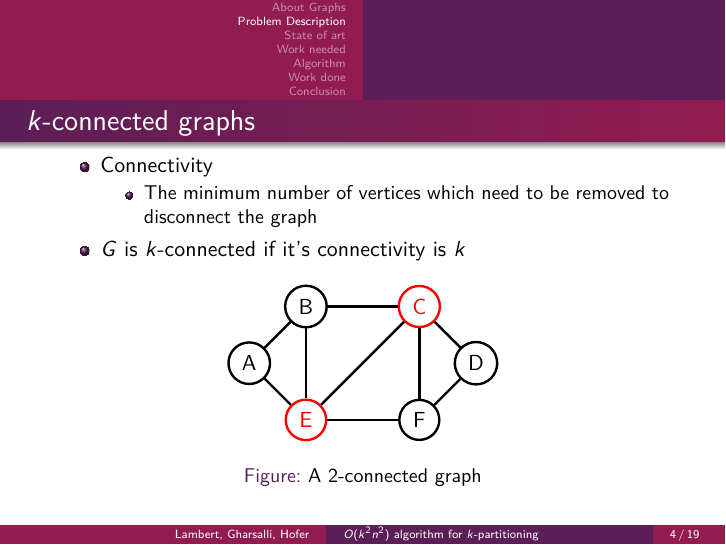
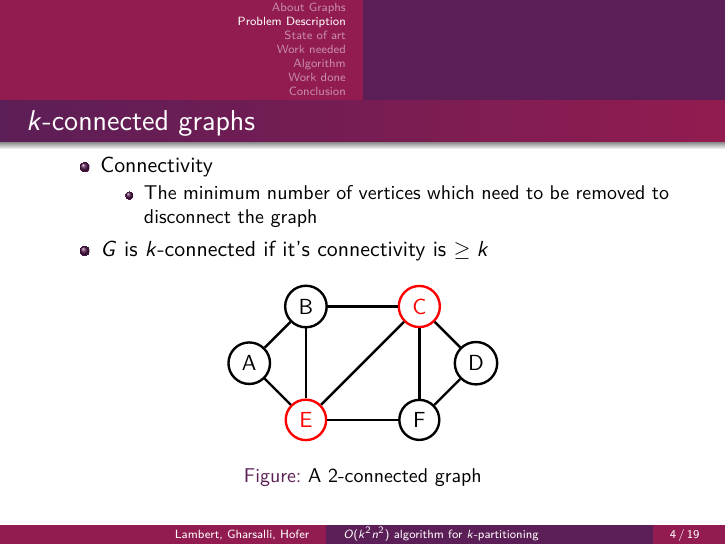
Before and after one commit to medrimonia/per2013, LaTeX slides (papers/presentation.tex, which reads papers/presentation/ProblemDescription.tex): page 4 of 29. Compiled offline with pdfLaTeX.

Commit message:
Update definition k-connected

```diff
--- a/papers/presentation/ProblemDescription.tex
+++ b/papers/presentation/ProblemDescription.tex
@@ -6,7 +6,7 @@
 			\begin{itemize}
 				\item The minimum number of vertices which need to be removed to disconnect the graph
 			\end{itemize}
-		\item $G$ is $k$-connected if it's connectivity is $k$
+		\item $G$ is $k$-connected if it's connectivity is $\geq k$
 	\end{itemize}
 	\begin{figure}
 		\begin{center}
```
